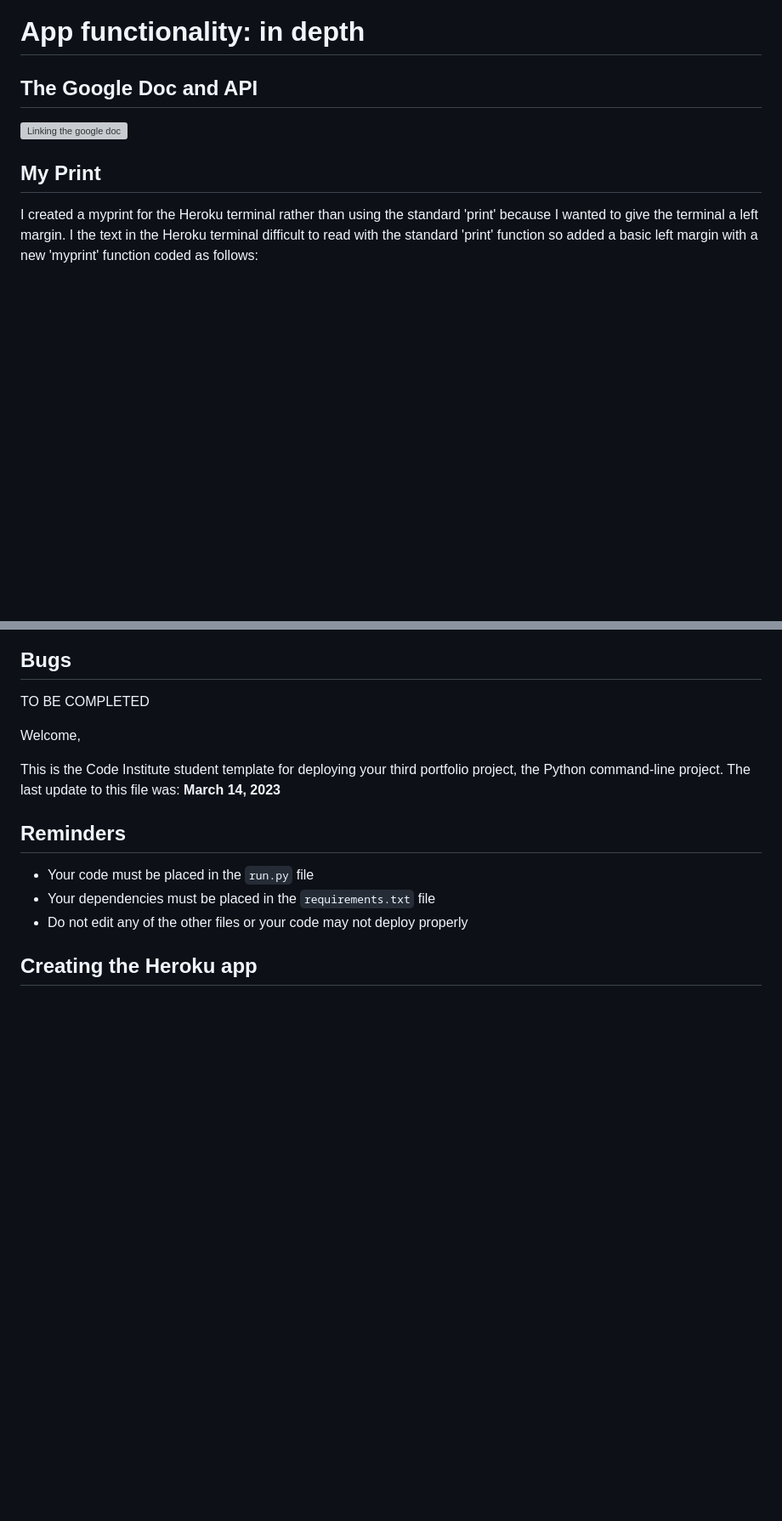
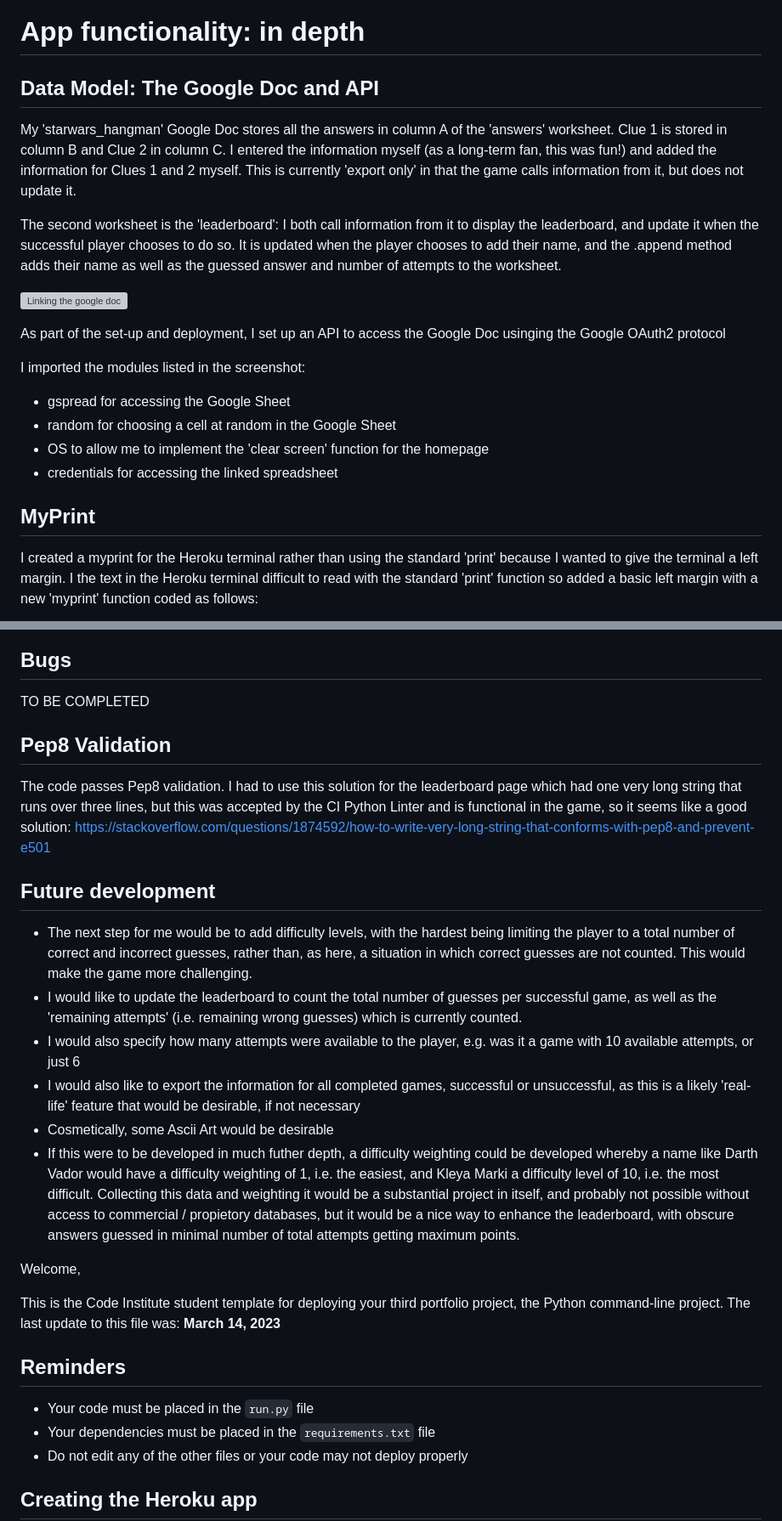
Before and after one commit to rich-p-rich/starwars-hangman-p3, a Markdown page: README.md, 2 parts joined by grey strips. Shown: that part at 85% size. Drawn GitHub-style; blank space fills up the shorter version; grey boxes are pictures that could not be loaded.

Commit message:
Update ReadMe, correct code following Pep8 check

```diff
--- a/README.md
+++ b/README.md
@@ -50,11 +73,24 @@ _ _ _ _ _ '_  _ _ _ _ _ _ (jabba's palace)
 
 # App functionality: in depth
 
-## The Google Doc and API
+## Data Model: The Google Doc and API
+
+My 'starwars_hangman' Google Doc stores all the answers in column A of the 'answers' worksheet. Clue 1 is stored in column B and Clue 2 in column C. I entered the information myself (as a long-term fan, this was fun!) and added the information for Clues 1 and 2 myself. This is currently 'export only' in that the game calls information from it, but does not update it.
+
+The second worksheet is the 'leaderboard': I both call information from it to display the leaderboard, and update it when the successful player chooses to do so. It is updated when the player chooses to add their name, and the .append method adds their name as well as the guessed answer and number of attempts to the worksheet.
 
 ![Linking the google doc](documentation/images/1_links_googledocs.PNG)
 
-## My Print
+As part of the set-up and deployment, I set up an API to access the Google Doc usinging the Google OAuth2 protocol
+
+I imported the modules listed in the screenshot:
+
+- gspread for accessing the Google Sheet
+- random for choosing a cell at random in the Google Sheet
+- OS to allow me to implement the 'clear screen' function for the homepage
+- credentials for accessing the linked spreadsheet
+
+## MyPrint
 
 I created a myprint for the Heroku terminal rather than using the standard 'print' because I wanted to give the terminal a left margin. I the text in the Heroku terminal difficult to read with the standard 'print' function so added a basic left margin with a new 'myprint' function coded as follows:
 
@@ -246,6 +302,18 @@ The functionality is reas
 
 TO BE COMPLETED
 
+## Pep8 Validation
+The code passes Pep8 validation. I had to use this solution for the leaderboard page which had one very long string that runs over three lines, but this was accepted by the CI Python Linter and is functional in the game, so it seems like a good solution:
+https://stackoverflow.com/questions/1874592/how-to-write-very-long-string-that-conforms-with-pep8-and-prevent-e501
+
+## Future development
+
+- The next step for me would be to add difficulty levels, with the hardest being limiting the player to a total number of correct and incorrect guesses, rather than, as here, a situation in which correct guesses are not counted. This would make the game more challenging.
+- I would like to update the leaderboard to count the total number of guesses per successful game, as well as the 'remaining attempts' (i.e. remaining wrong guesses) which is currently counted.
+- I would also specify how many attempts were available to the player, e.g. was it a game with 10 available attempts, or just 6
+- I would also like to export the information for all completed games, successful or unsuccessful, as this is a likely 'real-life' feature that would be desirable, if not necessary
+- Cosmetically, some Ascii Art would be desirable
+- If this were to be developed in much futher depth, a difficulty weighting could be developed whereby a name like Darth Vador would have a difficulty weighting of 1, i.e. the easiest, and Kleya Marki a difficulty level of 10, i.e. the most difficult. Collecting this data and weighting it would be a substantial project in itself, and probably not possible without access to commercial / propietory databases, but it would be a nice way to enhance the leaderboard, with obscure answers guessed in minimal number of total attempts getting maximum points.
 
 
 
```
Also changed, not shown: other parts of README.md (+49 -6 lines), documentation/images/18_leaderboard-code.PNG (added), documentation/plans/plan1_sw-hangman_gameflow.png (added), documentation/plans/plan2_conditions-errors.png (added), 2 other files.
